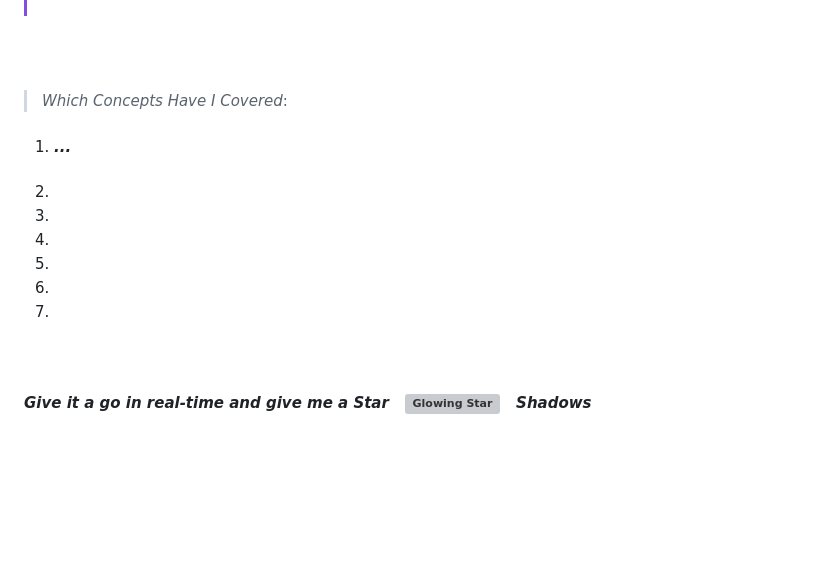
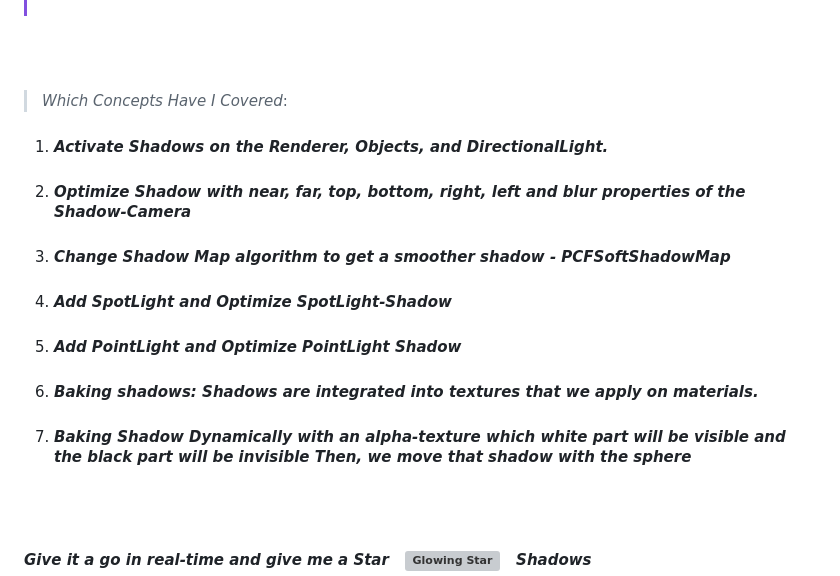
Before and after one commit to ShahramShakiba/Shadows-p04, a Markdown page: README.md, the part around the change printed below. GitHub-like rendering; blank space fills up the shorter version; grey boxes are pictures that could not be loaded.

```diff
--- a/README.md
+++ b/README.md
@@ -23,13 +23,13 @@
 
 > _Which Concepts Have I Covered_: <br/>
 
-01. _<h4>...</h4>_
-02. _<h4></h4>_
-03. _<h4></h4>_
-04. _<h4></h4>_
-05. _<h4></h4>_
-06. _<h4></h4>_
-07. _<h4></h4>_
+01. _<h4>Activate Shadows on the Renderer, Objects, and DirectionalLight.</h4>_
+02. _<h4>Optimize Shadow with near, far, top, bottom, right, left and blur properties of the Shadow-Camera</h4>_
+03. _<h4>Change Shadow Map algorithm to get a smoother shadow - PCFSoftShadowMap </h4>_
+04. _<h4>Add SpotLight and Optimize SpotLight-Shadow</h4>_
+05. _<h4>Add PointLight and Optimize PointLight Shadow</h4>_
+06. _<h4>Baking shadows: Shadows are integrated into textures that we apply on materials.</h4>_
+07. _<h4>Baking Shadow Dynamically with an alpha-texture which white part will be visible and the black part will be invisible Then, we move that shadow with the sphere</h4>_
 
 
 <br/><br/>
```
Also changed, not shown: other parts of README.md (+1 -1 lines).
